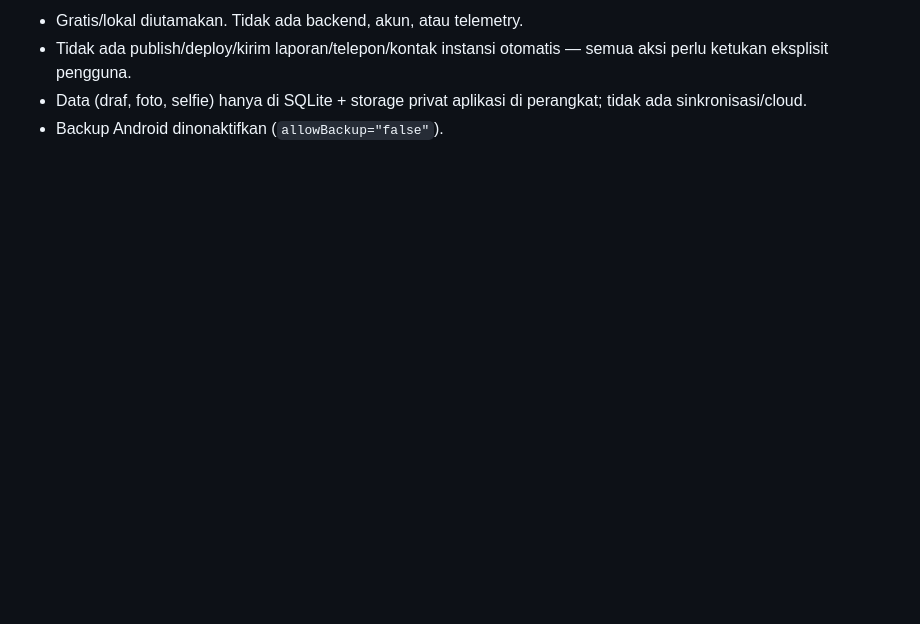
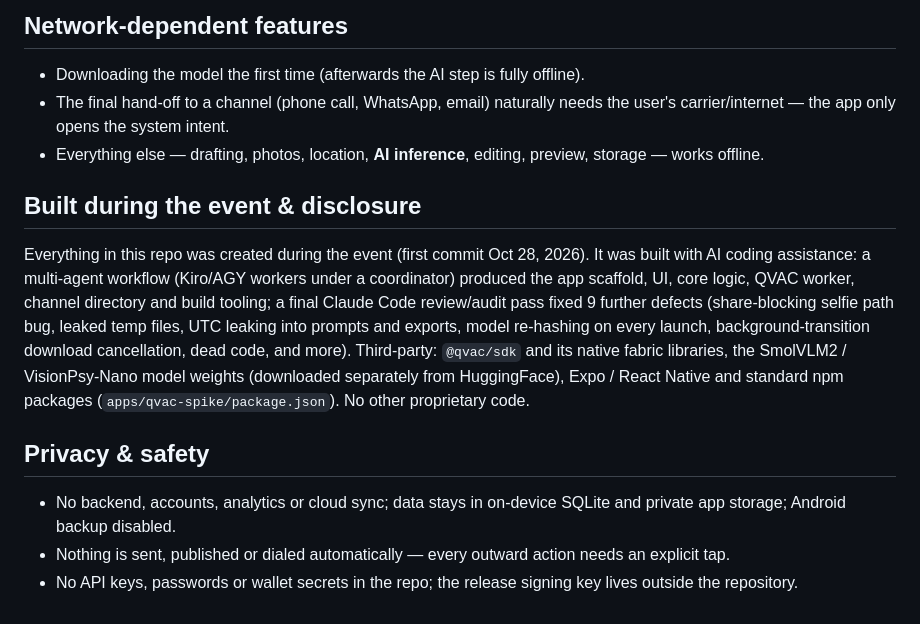
Before and after one commit to RAKASAMUD/niragni, a Markdown page: README.md, the part around one of its changes. Rendered like a GitHub page; blank space fills up the shorter version.

```diff
--- a/README.md
+++ b/README.md
@@ -70,5 +113,17 @@ Model AI **tidak dibundel** di repo (terlalu besar, lisensi harus diperiksa sebe
 
-- Gratis/lokal diutamakan. Tidak ada backend, akun, atau telemetry.
-- Tidak ada publish/deploy/kirim laporan/telepon/kontak instansi otomatis — semua aksi perlu ketukan eksplisit pengguna.
-- Data (draf, foto, selfie) hanya di SQLite + storage privat aplikasi di perangkat; tidak ada sinkronisasi/cloud.
-- Backup Android dinonaktifkan (`allowBackup="false"`).
+## Network-dependent features
+
+- Downloading the model the first time (afterwards the AI step is fully offline).
+- The final hand-off to a channel (phone call, WhatsApp, email) naturally needs the user's carrier/internet — the app only opens the system intent.
+- Everything else — drafting, photos, location, **AI inference**, editing, preview, storage — works offline.
+
+## Built during the event & disclosure
+
+Everything in this repo was created during the event (first commit Oct 28, 2026). It was built with AI coding assistance: a multi-agent workflow (Kiro/AGY workers under a coordinator) produced the app scaffold, UI, core logic, QVAC worker, channel directory and build tooling; a final Claude Code review/audit pass fixed 9 further defects (share-blocking selfie path bug, leaked temp files, UTC leaking into prompts and exports, model re-hashing on every launch, background-transition download cancellation, dead code, and more).
+Third-party: `@qvac/sdk` and its native fabric libraries, the SmolVLM2 / VisionPsy-Nano model weights (downloaded separately from HuggingFace), Expo / React Native and standard npm packages (`apps/qvac-spike/package.json`). No other proprietary code.
+
+## Privacy & safety
+
+- No backend, accounts, analytics or cloud sync; data stays in on-device SQLite and private app storage; Android backup disabled.
+- Nothing is sent, published or dialed automatically — every outward action needs an explicit tap.
+- No API keys, passwords or wallet secrets in the repo; the release signing key lives outside the repository.
```
Also changed, not shown: other parts of README.md (+87 -44 lines).
